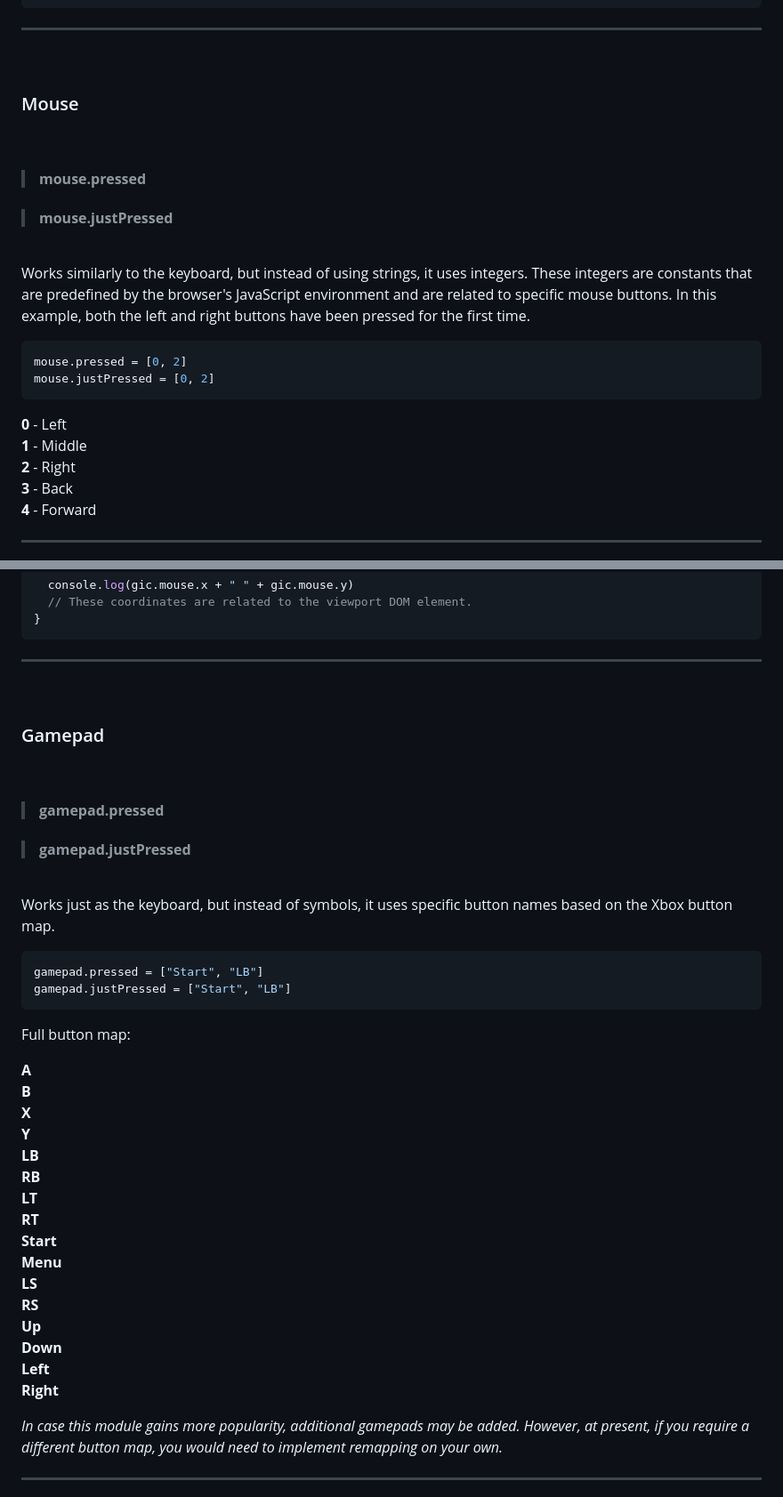
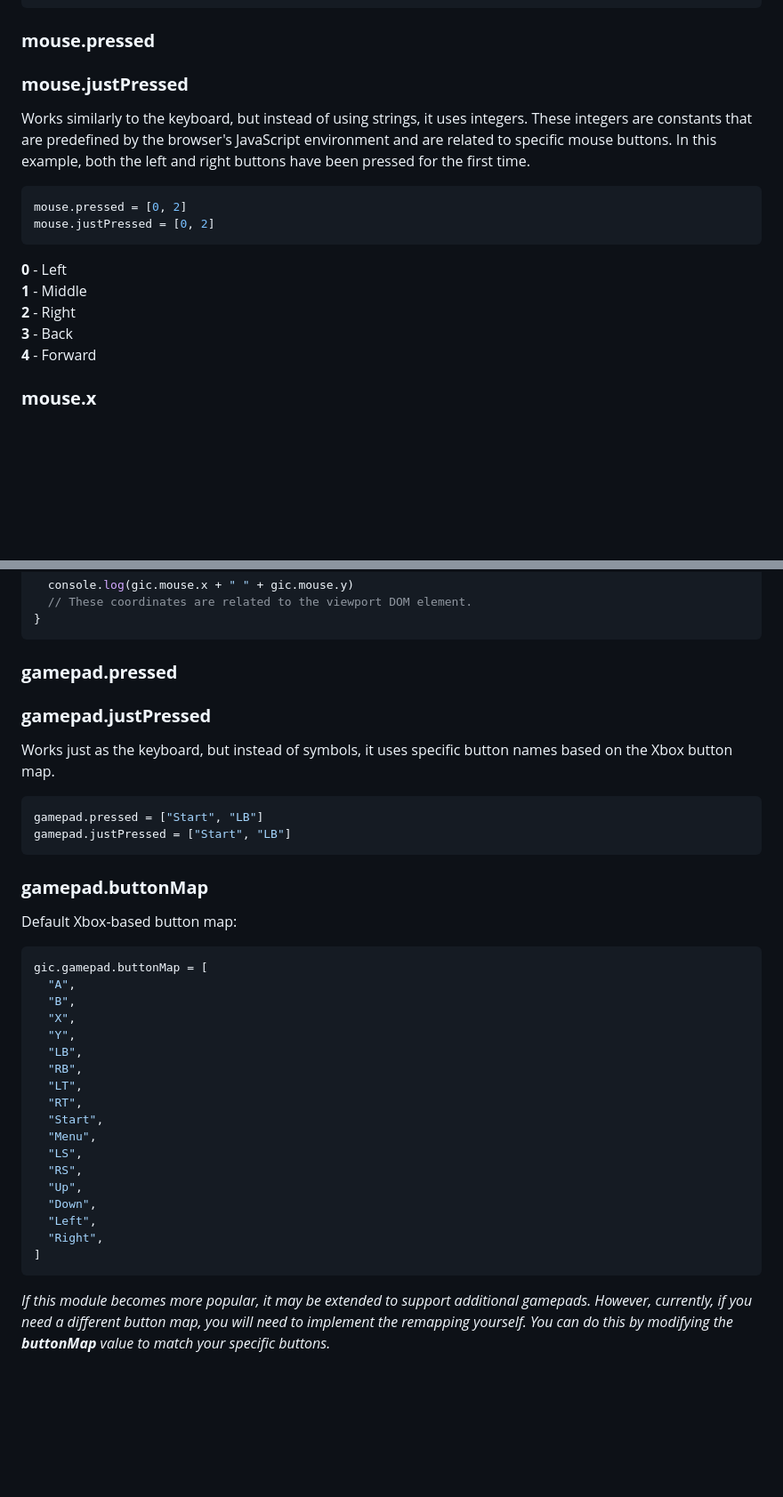
Before and after one commit to gukihuman/guki-input-controller, a Markdown page: README.md, 2 parts joined by grey strips. Shown: that part at 89% size. Drawn GitHub-style; blank space fills up the shorter version.

````diff
--- a/README.md
+++ b/README.md
@@ -147,19 +87,9 @@ if (gic.keyboard.justPressed.includes("B")) {
 }
 ```
 
----
+### **mouse.pressed**
 
-<br>
-
-### Mouse
-
-<br>
-
-> #### **mouse.pressed**
-
-> #### **mouse.justPressed**
-
-<br>
+### **mouse.justPressed**
 
 Works similarly to the keyboard, but instead of using strings, it uses integers. These integers are constants that are predefined by the browser's JavaScript environment and are related to specific mouse buttons. In this example, both the left and right buttons have been pressed for the first time.
 
@@ -174,5 +104,5 @@ mouse.justPressed = [0, 2]
 **3** - Back <br>
 **4** - Forward <br>
 
----
+### **mouse.x**
 
@@ -209,19 +133,9 @@ function gameLoop() {
 }
 ```
 
----
+### **gamepad.pressed**
 
-<br>
-
-### Gamepad
-
-<br>
-
-> #### **gamepad.pressed**
-
-> #### **gamepad.justPressed**
-
-<br>
+### **gamepad.justPressed**
 
 Works just as the keyboard, but instead of symbols, it uses specific button names based on the Xbox button map.
 
@@ -230,26 +144,30 @@ gamepad.pressed = ["Start", "LB"]
 gamepad.justPressed = ["Start", "LB"]
 ```
 
-Full button map:
+### **gamepad.buttonMap**
 
-**A** <br>
-**B** <br>
-**X** <br>
-**Y** <br>
-**LB** <br>
-**RB** <br>
-**LT** <br>
-**RT** <br>
-**Start** <br>
-**Menu** <br>
-**LS** <br>
-**RS** <br>
-**Up** <br>
-**Down** <br>
-**Left** <br>
-**Right** <br>
+Default Xbox-based button map:
 
-_In case this module gains more popularity, additional gamepads may be added. However, at present, if you require a different button map, you would need to implement remapping on your own._
+```javascript
+gic.gamepad.buttonMap = [
+  "A",
+  "B",
+  "X",
+  "Y",
+  "LB",
+  "RB",
+  "LT",
+  "RT",
+  "Start",
+  "Menu",
+  "LS",
+  "RS",
+  "Up",
+  "Down",
+  "Left",
+  "Right",
+]
+```
 
----
+_If this module becomes more popular, it may be extended to support additional gamepads. However, currently, if you need a different button map, you will need to implement the remapping yourself. You can do this by modifying the **buttonMap** value to match your specific buttons._
 
````
Also changed, not shown: other parts of README.md (+9 -87 lines).
